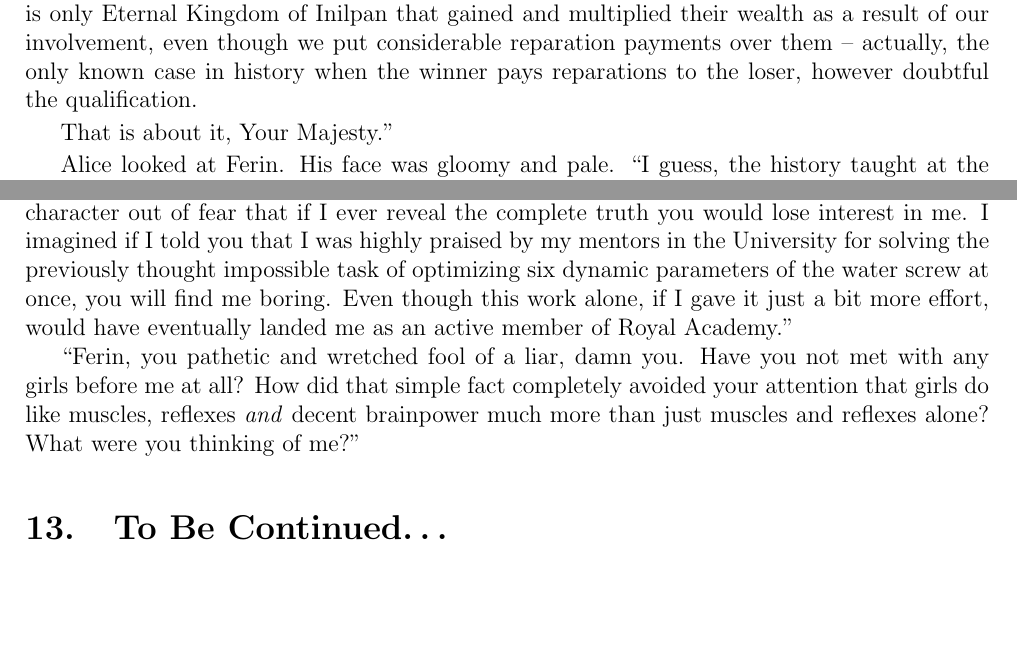
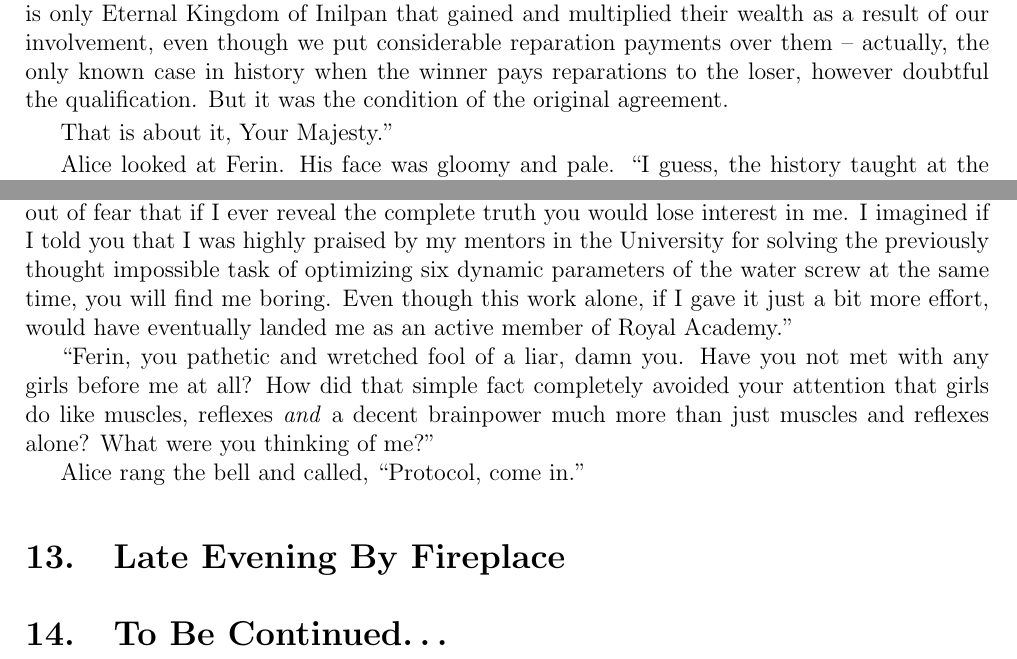
Before and after one commit to UrsusArctos/darkdefeat, a LaTeX thesis (tdd.tex, which reads 2-chap.tex): two parts of pages 26 and 29 of 29, joined at a grey line, cut so that both start at the same text, the shorter picture padded with empty space. Compiled offline with pdfLaTeX.

Commit message:
chap 2 add minor (xfer)

```diff
--- a/2-chap.tex
+++ b/2-chap.tex
@@ -214,7 +214,7 @@ Finally the General Staff had enough, recalled subgroup C and D ordered them to
 
 Suffice it to say, that despite the significant drawbacks and heavy casualties at the early stages of a war, by the next year's mid-autumn we were able to finally besiege Kalpan as planned, forcing Ezeek dynasties into negotiations. By that time almost all of the raider forces and strategic bases were eradicated, the official Ezeek standing army devastated to pieces and what remained of them and the raiders, went into deep forests engaging in exhaustive guerilla warfare and sabotage. At first the dynasties refused to surrender, maintaining that exhausted and tired Dark Legions would simply not survive another winter with our logistic supply lines stretched as thin and long to the Kalpan and under constant attack of guerillas, but their stance soon worsened when we successfully reached a deal with the tribesmen south of High Peak that they would not attack our supply convoys if we allowed them to capture one southernmost Ezeek port, at the time under our control. And so the supply began by the sea and we were finally able to perform massive rotation and relief of the troops with fresh and battle-ready contingent. By that time Ezeek already have their fleet largely destroyed so when King Roraz joined the negotiations and offered them cheap credits, extensive food supply and humanitarian aid programs, the dynasties began to accept the terms. It, however, took them almost three more months to negotiate the territorial claims but finally, this is what we have got as of today,} -- General flipped the map to the other side and began pointing to various areas on it, \say{What remained under our control is the Inilpan gap and this stretch of land along the northern High Peaks and up to the ocean. Inilpan royal family is still very angry at us for having lost access to the ocean from the port that does not freeze at winter, despite having unlimited tax-free access to services of five other Ezeek ports up to the Kalpan delta, as well as tax-free shipping and transportation rights on most of Ezeek territories except Kalpan valley and the southwest. Ezeek kept the Kalpan delta but had lost the upper valley and the mountains to Inilpan. Darbash and Xubash provices are under Ezeek control as well.
 
-This is basically the reason why it is said that Roraz was the only winner in this war. We gained territories that are of no use to us -- our native ports are larger, more technically advanced and do not freeze in winter. No one want to move to settle by the High Peaks voluntarily, as these lands are the most subjected to climate-based harvest variations. Ezeek had their army and economy destroyed now completely depending on the supplies from Inilpan, drowning in debts with every year but restoring what little production capabilities they got. It is only Eternal Kingdom of Inilpan that gained and multiplied their wealth as a result of our involvement, even though we put considerable reparation payments over them -- actually, the only known case in history when the winner pays reparations to the loser, however doubtful the qualification.
+This is basically the reason why it is said that Roraz was the only winner in this war. We gained territories that are of no use to us -- our native ports are larger, more technically advanced and do not freeze in winter. No one want to move to settle by the High Peaks voluntarily, as these lands are the most subjected to climate-based harvest variations. Ezeek had their army and economy destroyed now completely depending on the supplies from Inilpan, drowning in debts with every year but restoring what little production capabilities they got. It is only Eternal Kingdom of Inilpan that gained and multiplied their wealth as a result of our involvement, even though we put considerable reparation payments over them -- actually, the only known case in history when the winner pays reparations to the loser, however doubtful the qualification. But it was the condition of the original agreement.
 
 That is about it, Your Majesty.}
 
@@ -272,8 +272,14 @@ For lack of better explanation from Your Majesty I interpret the presence of our
 
 \say{Thank you, Ambassador, it was a pleasure,} said Alice, watched as he departed the office then turned towards Ferin and looked at him inquiringly, \say{So\dots Port Dauruna, huh? Royal College? Graduated from University with distinction? What should I expect next, Ferin? I definitely have a secretary of Royal Academy of Arts and Sciences in the list of visitors today. If you happen to be an active member of the said Academy, I would rather hear it from you now.}
 
-Ferin was silent and looking down for a few moments, then replied, \say{Alice, I am very sorry I have not told you about this part of my biography. When we met and went about together, I somehow assumed that you liked me for my personality of reckless adventurer. It is not that reckless adventurer is completely out of my real character, so I was not entirely pretending to be who I am not, but still\dots I rather strived to maintain and highlight the traits of that character out of fear that if I ever reveal the complete truth you would lose interest in me. I imagined if I told you that I was highly praised by my mentors in the University for solving the previously thought impossible task of optimizing six dynamic parameters of the water screw at once, you will find me boring. Even though this work alone, if I gave it just a bit more effort, would have eventually landed me as an active member of Royal Academy.}
+Ferin was silent and looking down for a few moments, then replied, \say{Alice, I am very sorry I have not told you about this part of my biography. When we met and went about together, I somehow assumed that you liked me for my personality of reckless adventurer. It is not that reckless adventurer is completely out of my real character, so I was not entirely pretending to be who I am not, but still\dots I rather strived to maintain and highlight the traits of that character out of fear that if I ever reveal the complete truth you would lose interest in me. I imagined if I told you that I was highly praised by my mentors in the University for solving the previously thought impossible task of optimizing six dynamic parameters of the water screw at the same time, you will find me boring. Even though this work alone, if I gave it just a bit more effort, would have eventually landed me as an active member of Royal Academy.}
 
-\say{Ferin, you pathetic and wretched fool of a liar, damn you. Have you not met with any girls before me at all? How did that simple fact completely avoided your attention that girls do like muscles, reflexes \textit{and} decent brainpower much more than just muscles and reflexes alone? What were you thinking of me?}
+\say{Ferin, you pathetic and wretched fool of a liar, damn you. Have you not met with any girls before me at all? How did that simple fact completely avoided your attention that girls do like muscles, reflexes \textit{and} a decent brainpower much more than just muscles and reflexes alone? What were you thinking of me?}
+
+Alice rang the bell and called, \say{Protocol, come in.}
+
+\section{Late Evening By Fireplace}
+
+
 
 \section{To Be Continued\dots}
```
